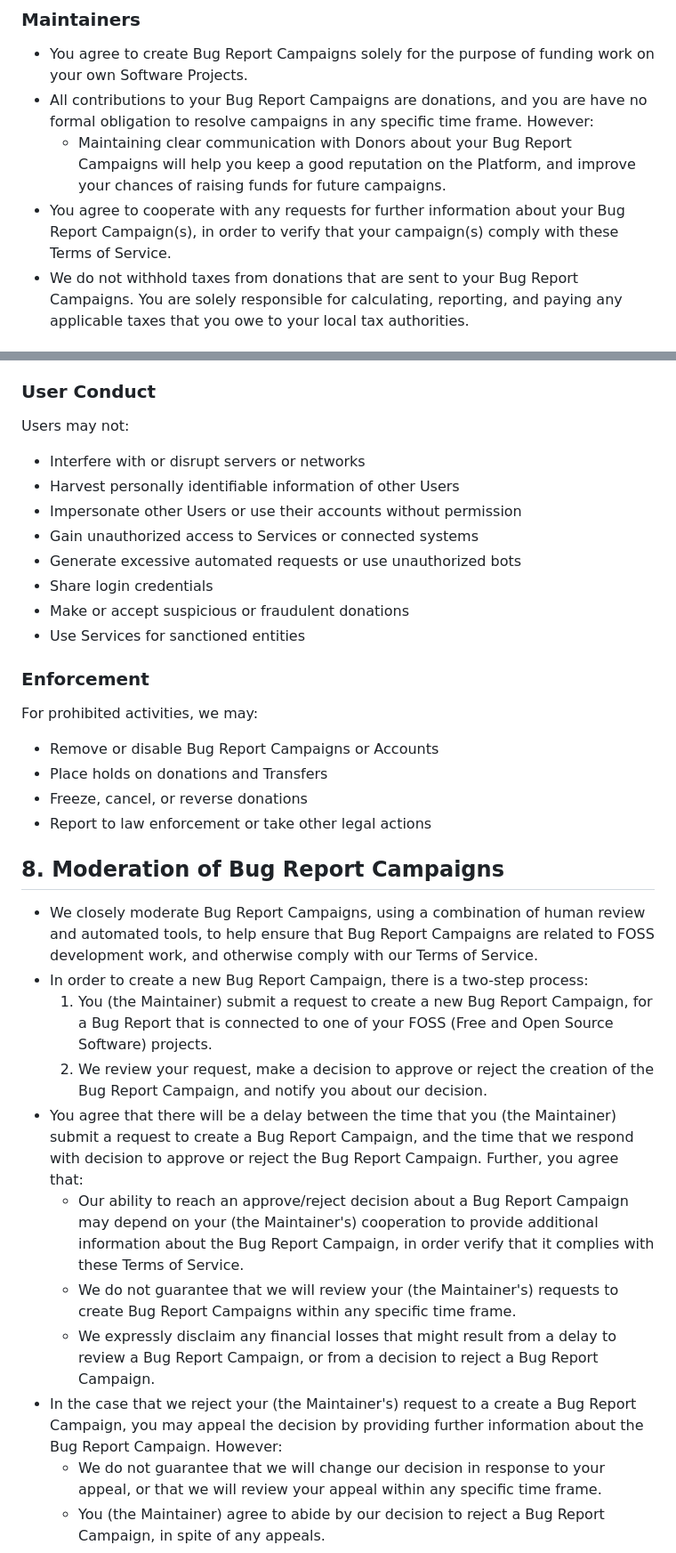
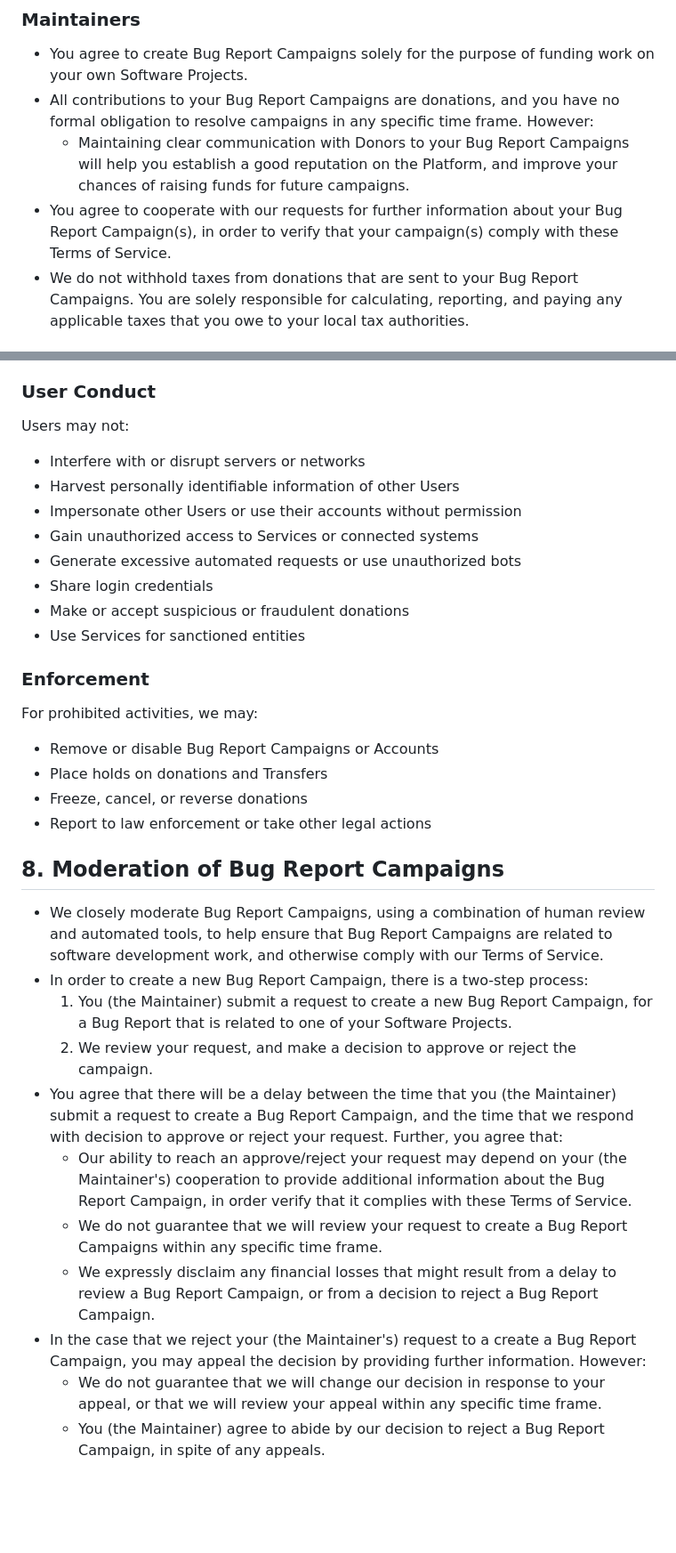
Before and after one commit to benvvalk/sponsoredissues.org-deploy, a Markdown page: legal/terms_of_service.md, 2 parts joined by grey strips. Shown: that part at 89% size. Rendered like a GitHub page; blank space fills up the shorter version.

Commit message:
terms_of_service.md: misc edits [wip][legal]

```diff
--- a/legal/terms_of_service.md
+++ b/legal/terms_of_service.md
@@ -48,9 +47,9 @@ Note: This outline was created by modifying a ChatGPT-generated outline of the G
 ### Maintainers
 
 - You agree to create Bug Report Campaigns solely for the purpose of funding work on your own Software Projects.
-- All contributions to your Bug Report Campaigns are donations, and you are have no formal obligation to resolve campaigns in any specific time frame. However:
-  - Maintaining clear communication with Donors about your Bug Report Campaigns will help you keep a good reputation on the Platform, and improve your chances of raising funds for future campaigns.
-- You  agree to cooperate with any requests for further information about your Bug Report Campaign(s), in order to verify that your campaign(s) comply with these Terms of Service.
+- All contributions to your Bug Report Campaigns are donations, and you have no formal obligation to resolve campaigns in any specific time frame. However:
+  - Maintaining clear communication with Donors to your Bug Report Campaigns will help you establish a good reputation on the Platform, and improve your chances of raising funds for future campaigns.
+- You  agree to cooperate with our requests for further information about your Bug Report Campaign(s), in order to verify that your campaign(s) comply with these Terms of Service.
 - We do not withhold taxes from donations that are sent to your Bug Report Campaigns. You are solely responsible for calculating, reporting, and paying any applicable taxes that you owe to your local tax authorities.
 
 ### Donors
@@ -105,7 +106,9 @@ Maintainers may not conduct Bug Report Campaigns involving:
 - Political fundraising
 
 ### User Conduct
+
 Users may not:
+
 - Interfere with or disrupt servers or networks
 - Harvest personally identifiable information of other Users
 - Impersonate other Users or use their accounts without permission
@@ -116,7 +119,9 @@ Users may not:
 - Use Services for sanctioned entities
 
 ### Enforcement
+
 For prohibited activities, we may:
+
 - Remove or disable Bug Report Campaigns or Accounts
 - Place holds on donations and Transfers
 - Freeze, cancel, or reverse donations
@@ -124,15 +129,15 @@ For prohibited activities, we may:
 
 ## 8. Moderation of Bug Report Campaigns
 
-- We closely moderate Bug Report Campaigns, using a combination of human review and automated tools, to help ensure that Bug Report Campaigns are related to FOSS development work, and otherwise comply with our Terms of Service.
+- We closely moderate Bug Report Campaigns, using a combination of human review and automated tools, to help ensure that Bug Report Campaigns are related to software development work, and otherwise comply with our Terms of Service.
 - In order to create a new Bug Report Campaign, there is a two-step process:
-  1. You (the Maintainer) submit a request to create a new Bug Report Campaign, for a Bug Report that is connected to one of your FOSS (Free and Open Source Software) projects.
-  2. We review your request, make a decision to approve or reject the creation of the Bug Report Campaign, and notify you about our decision.
-- You agree that there will be a delay between the time that you (the Maintainer) submit a request to create a Bug Report Campaign, and the time that we respond with decision to approve or reject the Bug Report Campaign. Further, you agree that:
-  - Our ability to reach an approve/reject decision about a Bug Report Campaign may depend on your (the Maintainer's) cooperation to provide additional information about the Bug Report Campaign, in order verify that it complies with these Terms of Service.
-  - We do not guarantee that we will review your (the Maintainer's) requests to create Bug Report Campaigns within any specific time frame.
+  1. You (the Maintainer) submit a request to create a new Bug Report Campaign, for a Bug Report that is related to one of your Software Projects.
+  2. We review your request, and make a decision to approve or reject the campaign.
+- You agree that there will be a delay between the time that you (the Maintainer) submit a request to create a Bug Report Campaign, and the time that we respond with decision to approve or reject your request. Further, you agree that:
+  - Our ability to reach an approve/reject  your request may depend on your (the Maintainer's) cooperation to provide additional information about the Bug Report Campaign, in order verify that it complies with these Terms of Service.
+  - We do not guarantee that we will review your request to create a Bug Report Campaigns within any specific time frame.
   - We expressly disclaim any financial losses that might result from a delay to review a Bug Report Campaign, or from a decision to reject a Bug Report Campaign.
-- In the case that we reject your (the Maintainer's) request to a create a Bug Report Campaign, you may appeal the decision by providing further information about the Bug Report Campaign. However:
+- In the case that we reject your (the Maintainer's) request to a create a Bug Report Campaign, you may appeal the decision by providing further information. However:
   - We do not guarantee that we will change our decision in response to your appeal, or that we will review your appeal within any specific time frame.
   - You (the Maintainer) agree to abide by our decision to reject a Bug Report Campaign, in spite of any appeals.
 
```
Also changed, not shown: other parts of legal/terms_of_service.md (+3 -2 lines).
